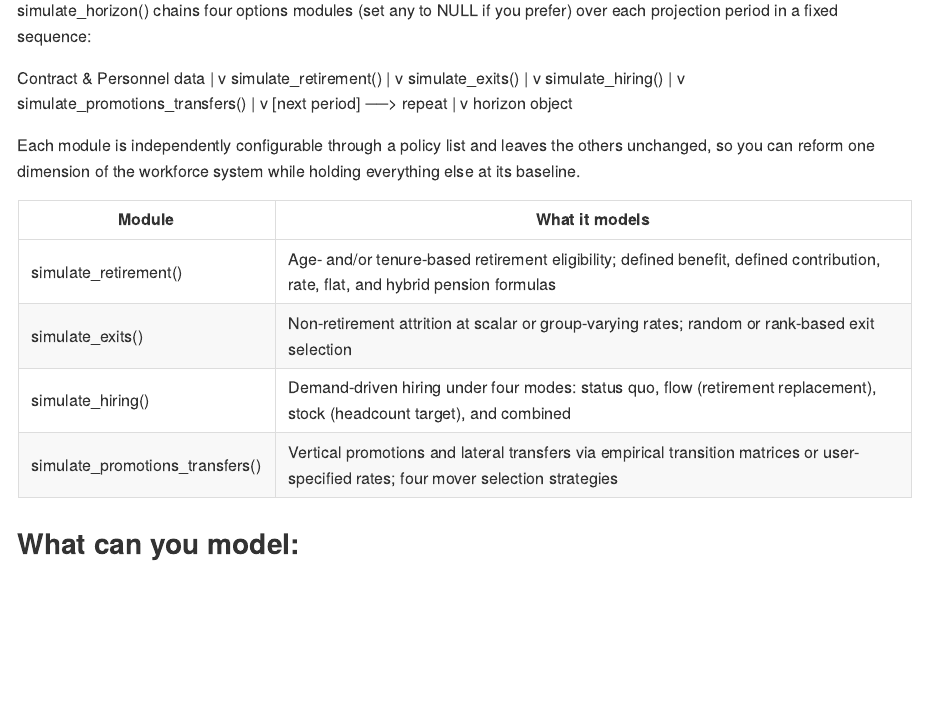
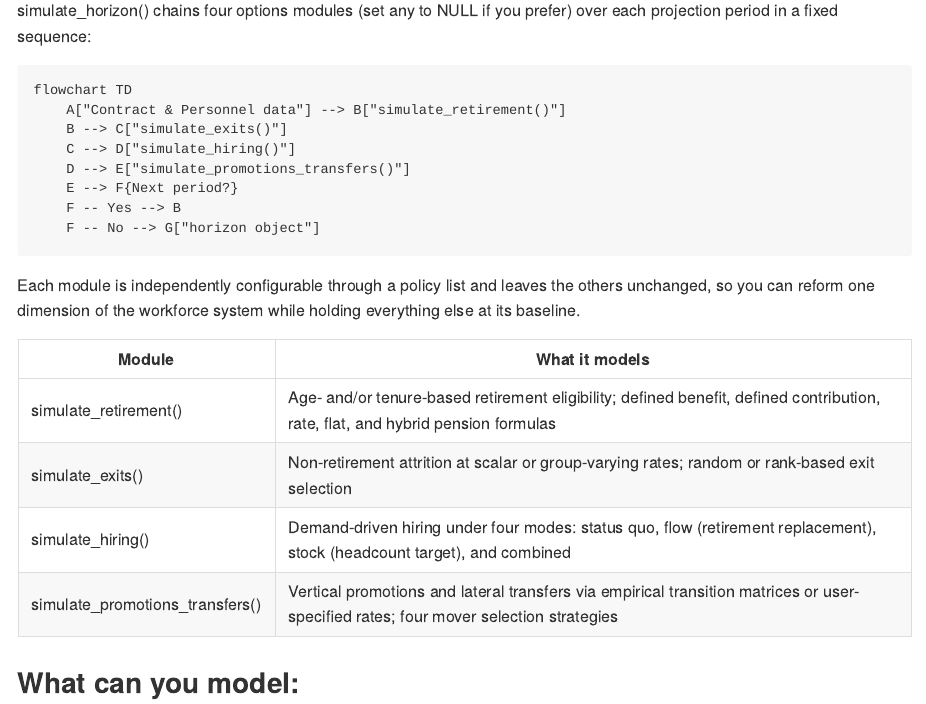
Before and after one commit to WB-PIDA-Data-Science-Shop/govhrcast, an R Markdown document (README.Rmd): the page in a window 1100 px wide, from 3760 px down. The pictures show the output file README.md that the author committed with the source, drawn offline in the style of GitHub.

Commit message:
fixes to the readme documentation

````diff
--- a/README.Rmd
+++ b/README.Rmd
@@ -159,25 +159,21 @@ statusquo_sim$summary_dt
 
 simulate_horizon() chains four options modules (set any to NULL if you prefer) over each projection period in a fixed sequence:
 
-Contract & Personnel data
-        |
-        v
-simulate_retirement()
-        |
-        v
-simulate_exits()
-        |
-        v
-simulate_hiring()
-        |
-        v
-simulate_promotions_transfers()
-        |
-        v
-   [next period] ──> repeat
-        |
-        v
-   horizon object
+```{r workflow-diagram, echo = FALSE, results = "asis"}
+cat("
+\`\`\`mermaid
+flowchart TD
+    A[\"Contract & Personnel data\"] --> B[\"simulate_retirement()\"]
+    B --> C[\"simulate_exits()\"]
+    C --> D[\"simulate_hiring()\"]
+    D --> E[\"simulate_promotions_transfers()\"]
+    E --> F{Next period?}
+    F -- Yes --> B
+    F -- No --> G[\"horizon object\"]
+\`\`\`
+")
+```
+
 
 Each module is independently configurable through a policy list and leaves the others unchanged, so you can reform one dimension of the workforce system while holding everything else at its baseline.
 
````
Also changed, not shown: README.md.
